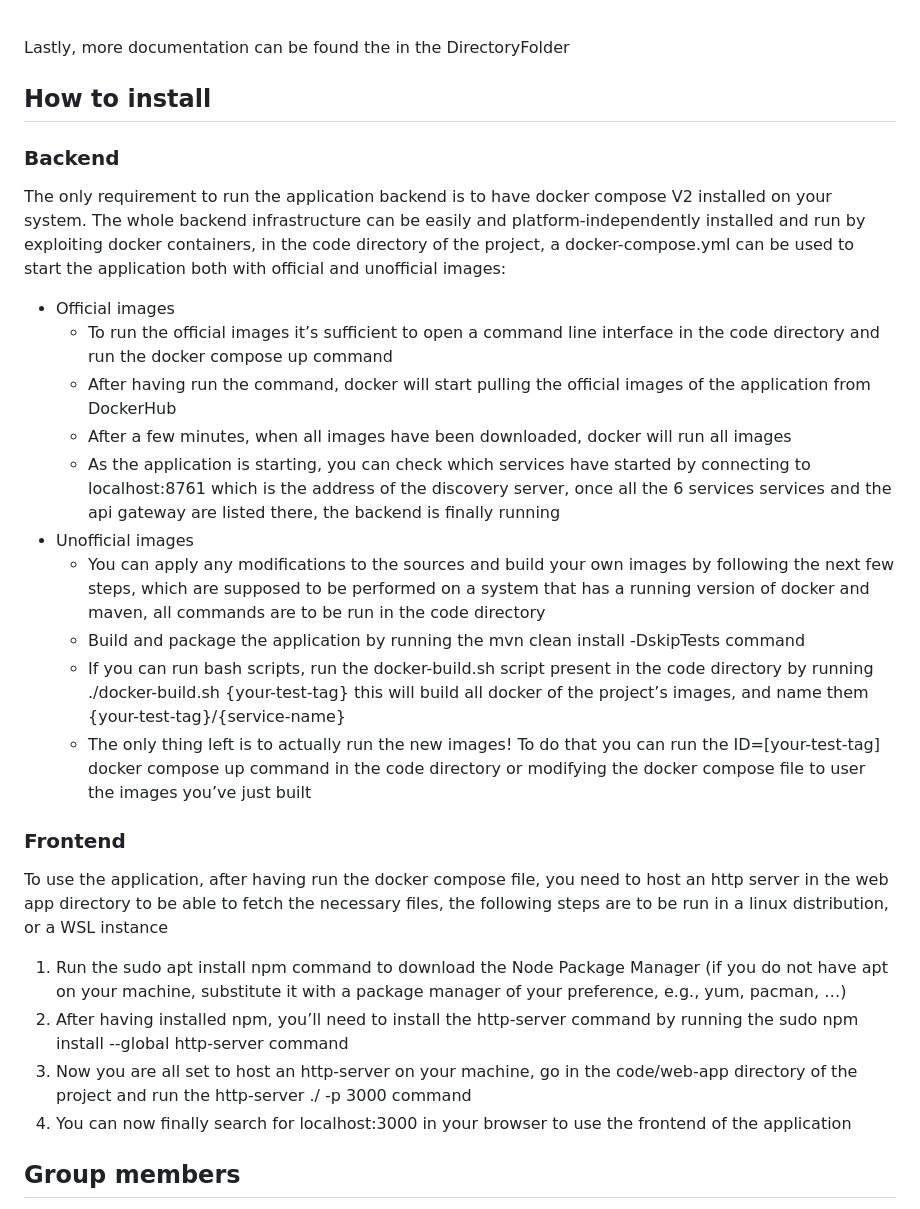
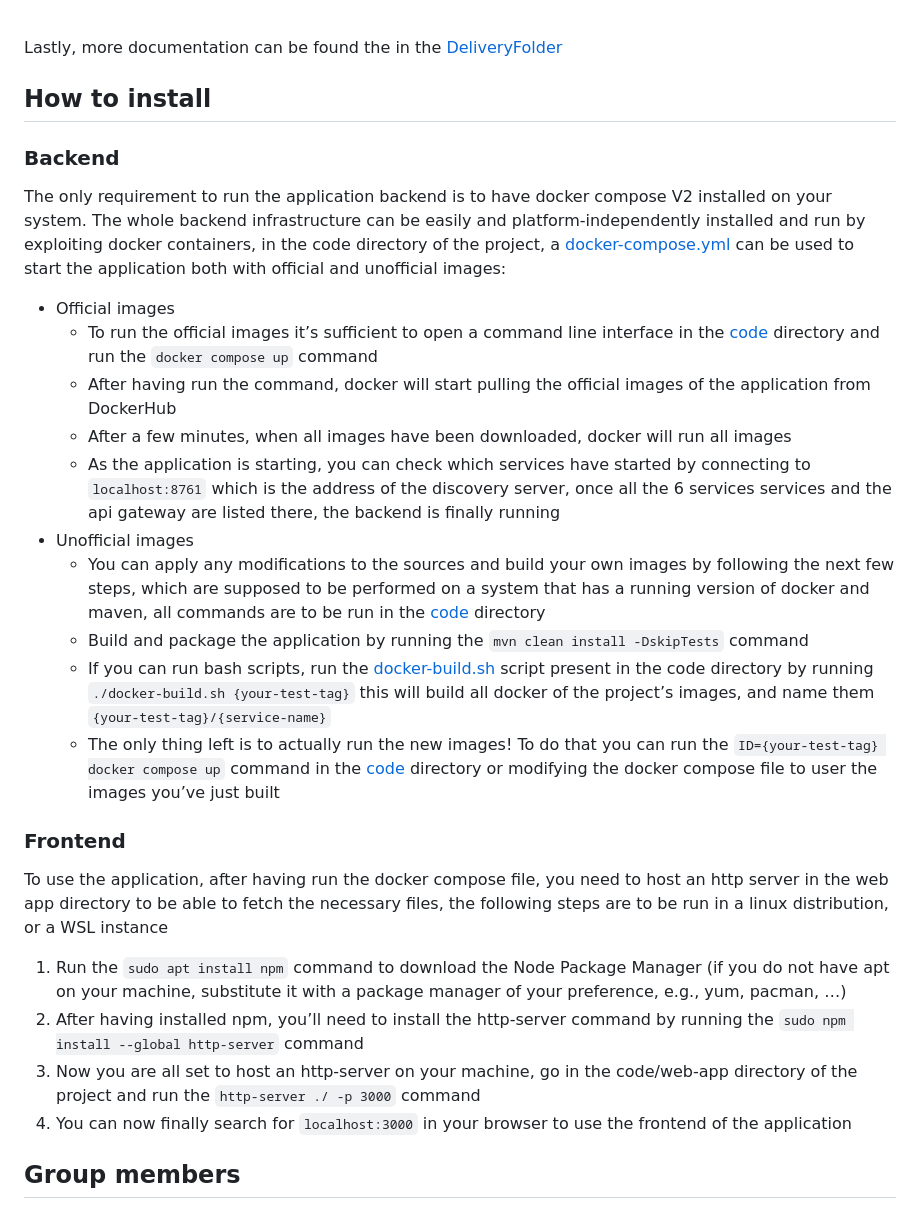
Before and after one commit to manuelamarenghi/CodeKataBattle_SWENG2, a Markdown page: README.md, the part around the change. Drawn GitHub-style.

````diff
--- a/README.md
+++ b/README.md
@@ -14,28 +14,29 @@ The score is a natural number between 0 and 100 determined by considering some m
   * personal score assigned by the educator, who checks and evaluates the work done by students (which will need to checkout the students repositories by looking at who forked the repository created by CKB)
  The CKB platform automatically updates the battle score of a team as soon as new push actions on GitHub are performed. So, both students and educators involved in the battle can see the current rank evolving during the battle. When the submission deadline expires, there is a consolidation stage in which, if manual evaluation is required, the educator uses the CKB platform to go through the sources produced by each team to assign his/her score. Once the consolidation stage finishes, all students participating in the battle are notified when the final battle rank becomes available.
 <br>
-Lastly, more documentation can be found the in the DirectoryFolder
+
+Lastly, more documentation can be found the in the [DeliveryFolder](./DeliveryFolder/)
 
 ## How to install
 ### Backend
-The only requirement to run the application backend is to have docker compose V2 installed on your system. The whole backend infrastructure can be easily and platform-independently installed and run by exploiting docker containers, in the code directory of the project, a docker-compose.yml can be used to start the application both with official and unofficial images:
+The only requirement to run the application backend is to have docker compose V2 installed on your system. The whole backend infrastructure can be easily and platform-independently installed and run by exploiting docker containers, in the code directory of the project, a [docker-compose.yml](./code/docker-compoe.yml) can be used to start the application both with official and unofficial images:
 * Official images
-  * To run the official images it’s sufficient to open a command line interface in the code directory and run the docker compose up command
+  * To run the official images it’s sufficient to open a command line interface in the [code](./code/) directory and run the ```docker compose up``` command
   * After having run the command, docker will start pulling the official images of the application from DockerHub
   * After a few minutes, when all images have been downloaded, docker will run all images
-  * As the application is starting, you can check which services have started by connecting to localhost:8761 which is the address of the discovery server, once all the 6 services services and the api gateway are listed there, the backend is finally running
+  * As the application is starting, you can check which services have started by connecting to ```localhost:8761``` which is the address of the discovery server, once all the 6 services services and the api gateway are listed there, the backend is finally running
 * Unofficial images
-  * You can apply any modifications to the sources and build your own images by following the next few steps, which are supposed to be performed on a system that has a running version of docker and maven, all commands are to be run in the code directory
-  * Build and package the application by running the mvn clean install -DskipTests command
-  * If you can run bash scripts, run the docker-build.sh script present in the code directory by running ./docker-build.sh {your-test-tag} this will build all docker of the project’s images, and name them {your-test-tag}/{service-name}
-  * The only thing left is to actually run the new images! To do that you can run the ID=[your-test-tag] docker compose up command in the code directory or modifying the docker compose file to user the images you’ve just built
+  * You can apply any modifications to the sources and build your own images by following the next few steps, which are supposed to be performed on a system that has a running version of docker and maven, all commands are to be run in the [code](./code/) directory
+  * Build and package the application by running the ```mvn clean install -DskipTests``` command
+  * If you can run bash scripts, run the [docker-build.sh](./code/docker-build.sh) script present in the code directory by running ```./docker-build.sh {your-test-tag}``` this will build all docker of the project’s images, and name them ```{your-test-tag}/{service-name}```
+  * The only thing left is to actually run the new images! To do that you can run the ```ID={your-test-tag} docker compose up``` command in the [code](./code/) directory or modifying the docker compose file to user the images you’ve just built
 
 ### Frontend
 To use the application, after having run the docker compose file, you need to host an http server in the web app directory to be able to fetch the necessary files, the following steps are to be run in a linux distribution, or a WSL instance
-1. Run the sudo apt install npm command to download the Node Package Manager (if you do not have apt on your machine, substitute it with a package manager of your preference, e.g., yum, pacman, …)
-2. After having installed npm, you’ll need to install the http-server command by running the sudo npm install --global http-server command
-3. Now you are all set to host an http-server on your machine, go in the code/web-app directory of the project and run the http-server ./ -p 3000 command
-4. You can now finally search for localhost:3000 in your browser to use the frontend of the application
+1. Run the ```sudo apt install npm``` command to download the Node Package Manager (if you do not have apt on your machine, substitute it with a package manager of your preference, e.g., yum, pacman, …)
+2. After having installed npm, you’ll need to install the http-server command by running the ```sudo npm install --global http-server``` command
+3. Now you are all set to host an http-server on your machine, go in the code/web-app directory of the project and run the ```http-server ./ -p 3000``` command
+4. You can now finally search for ```localhost:3000``` in your browser to use the frontend of the application
 
 
 
````
